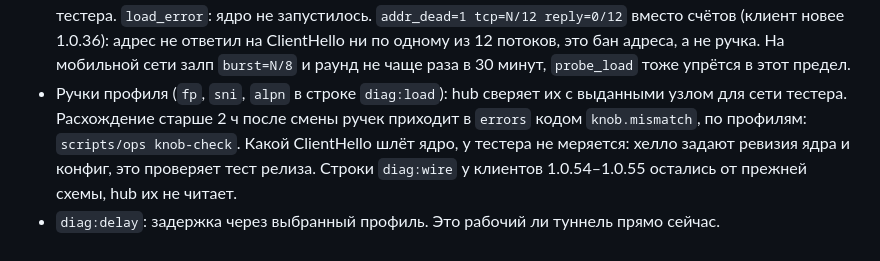
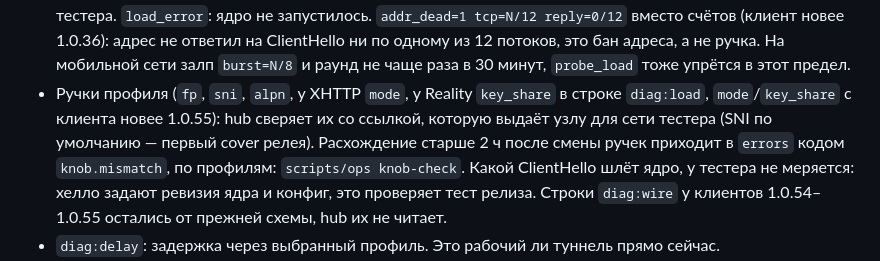
Before and after one commit to m1d1x/hikkari-client, a Markdown page: docs/AGENT-TESTER-LOGS.md, the part around the change. Rendered like a GitHub page.

Commit message:
docs(tester-logs): the knob check holds mode and key_share too
Co-Authored-By: Claude Opus 5.5 <noreply@anthropic.com>

```diff
--- a/docs/AGENT-TESTER-LOGS.md
+++ b/docs/AGENT-TESTER-LOGS.md
@@ -64,7 +64,8 @@ SSH-туннель и токен инструмент поднимает сам:
   дело в сети тестера. `load_error`: ядро не запустилось. `addr_dead=1 tcp=N/12 reply=0/12` вместо счётов (клиент новее
   1.0.36): адрес не ответил на ClientHello ни по одному из 12 потоков, это бан адреса, а не ручка. На мобильной сети залп
   `burst=N/8` и раунд не чаще раза в 30 минут, `probe_load` тоже упрётся в этот предел.
-- Ручки профиля (`fp`, `sni`, `alpn` в строке `diag:load`): hub сверяет их с выданными узлом для сети тестера.
+- Ручки профиля (`fp`, `sni`, `alpn`, у XHTTP `mode`, у Reality `key_share` в строке `diag:load`, `mode`/`key_share` с клиента новее 1.0.55):
+  hub сверяет их со ссылкой, которую выдаёт узлу для сети тестера (SNI по умолчанию — первый cover релея).
   Расхождение старше 2 ч после смены ручек приходит в `errors` кодом `knob.mismatch`, по профилям: `scripts/ops knob-check`.
   Какой ClientHello шлёт ядро, у тестера не меряется: хелло задают ревизия ядра и конфиг, это проверяет тест релиза.
   Строки `diag:wire` у клиентов 1.0.54–1.0.55 остались от прежней схемы, hub их не читает.
```
